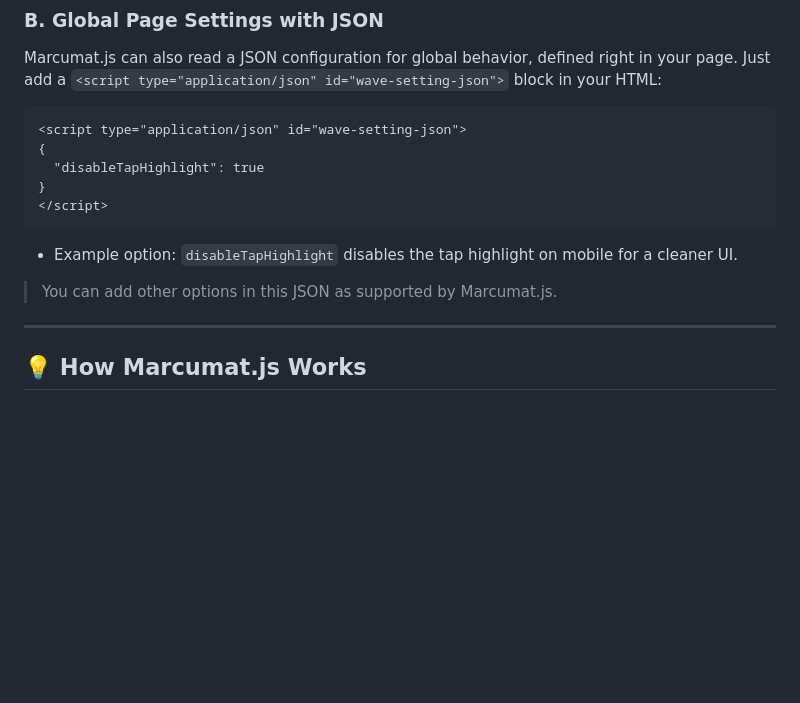
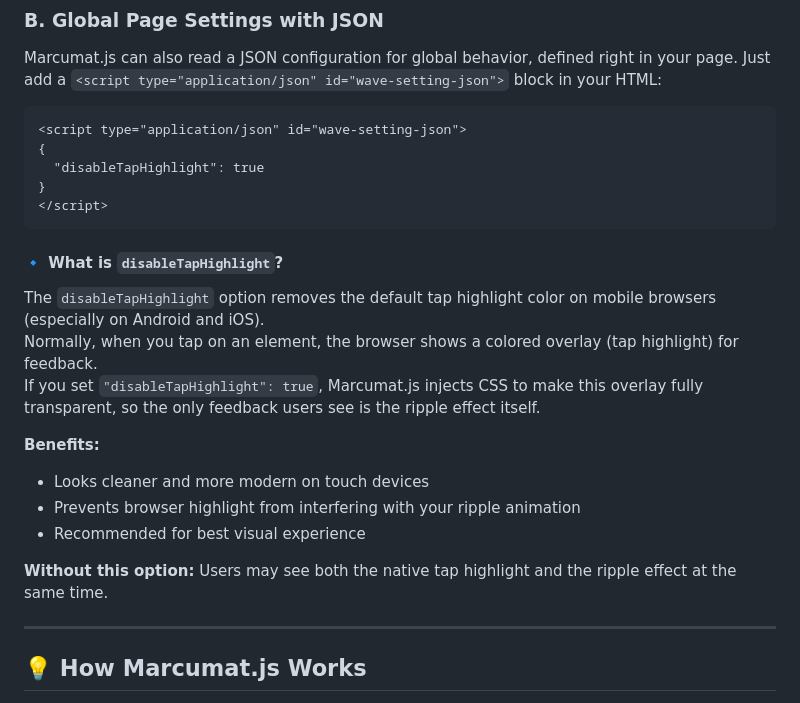
Before and after one commit to marcufer/Marcumat.js, a Markdown page: README.md, the part around the change. Rendered like a GitHub page; blank space fills up the shorter version.

````diff
--- a/README.md
+++ b/README.md
@@ -81,9 +81,19 @@ Just add a `<script type="application/json" id="wave-setting-json">` block in yo
 }
 </script>
 ```
-- Example option: `disableTapHighlight` disables the tap highlight on mobile for a cleaner UI.
 
-> You can add other options in this JSON as supported by Marcumat.js.
+#### 🔹 What is `disableTapHighlight`?
+
+The `disableTapHighlight` option removes the default tap highlight color on mobile browsers (especially on Android and iOS).
+Normally, when you tap on an element, the browser shows a colored overlay (tap highlight) for feedback.
+If you set `"disableTapHighlight": true`, Marcumat.js injects CSS to make this overlay fully transparent, so the only feedback users see is the ripple effect itself.
+
+**Benefits:**
+- Looks cleaner and more modern on touch devices
+- Prevents browser highlight from interfering with your ripple animation
+- Recommended for best visual experience
+
+**Without this option:** Users may see both the native tap highlight and the ripple effect at the same time.
 
 ---
 
````
